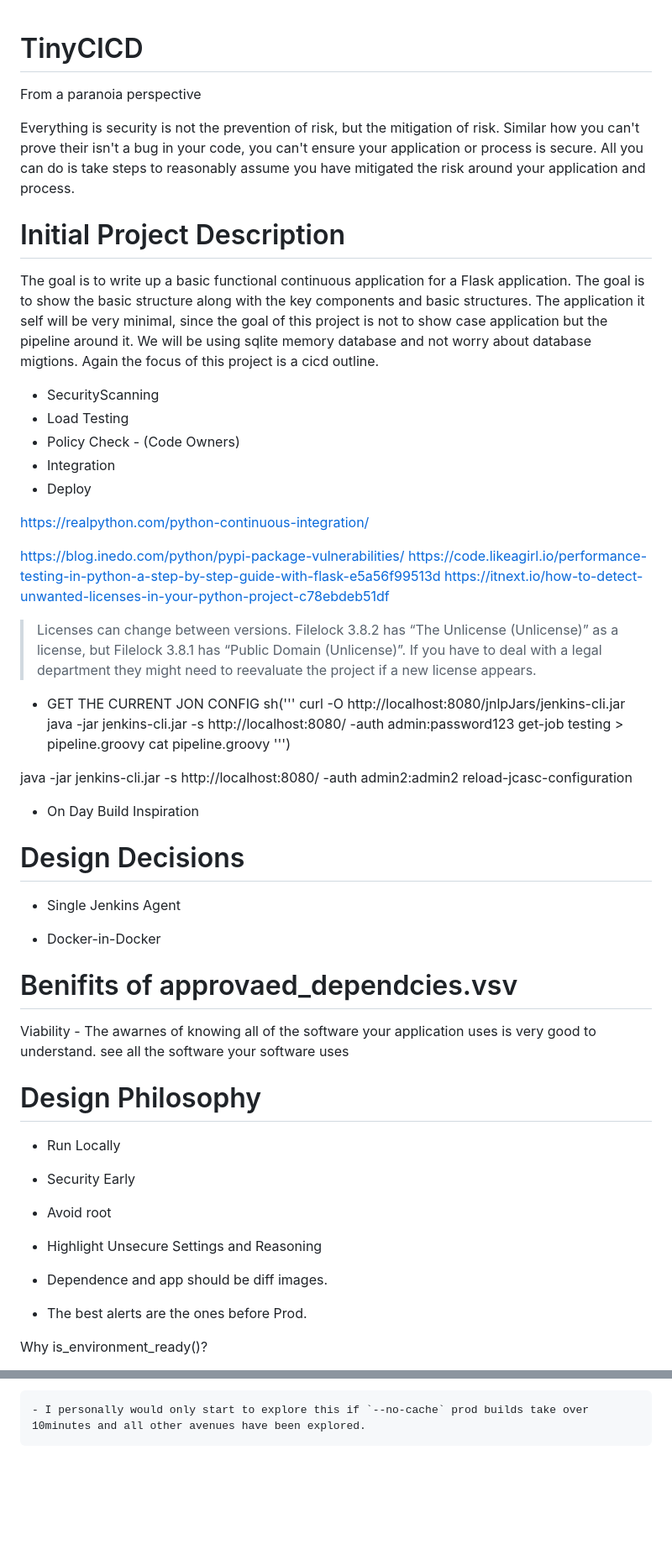
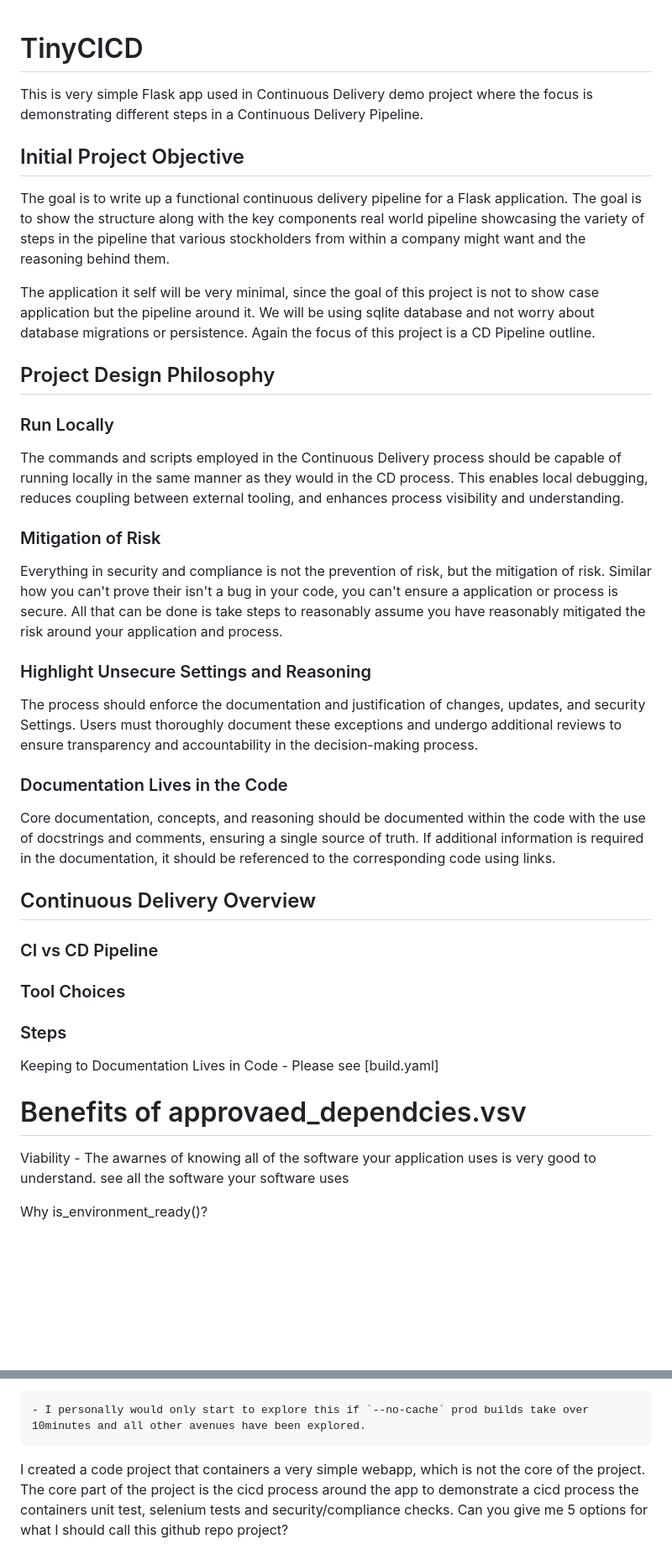
Before and after one commit to nickstanley574/Continuous-Delivery-Pipeline-Demo, a Markdown page: README.md, 2 parts joined by grey strips. Shown at 84% size. GitHub-like rendering; blank space fills up the shorter version.

```diff
--- a/README.md
+++ b/README.md
@@ -1,64 +1,50 @@
 # TinyCICD
+
+This is very simple Flask app used in Continuous Delivery demo project where the focus is demonstrating different steps in a Continuous Delivery Pipeline.
+
+
+## Initial Project Objective
+
+The goal is to write up a functional continuous delivery pipeline for a Flask application. The goal is to show the structure along with the key components real world pipeline showcasing the variety of steps in the pipeline that various stockholders from within a company might want and the reasoning behind them.
+
+The application it self will be very minimal, since the goal of this project is not to show case application but the pipeline around it. We will be using sqlite database and not worry about database migrations or persistence. Again the focus of this project is a CD Pipeline outline.
+
+
+## Project Design Philosophy
+
+### Run Locally
+
+The commands and scripts employed in the Continuous Delivery process should be capable of running locally in the same manner as they would in the CD process. This enables local debugging, reduces coupling between external tooling, and enhances process visibility and understanding.
+
+### Mitigation of Risk
+
+Everything in security and compliance is not the prevention of risk, but the mitigation of risk. Similar how you can't prove their isn't a bug in your code, you can't ensure a application or process is secure. All that can be done is take steps to reasonably assume you have reasonably mitigated the risk around your application and process.
+
+### Highlight Unsecure Settings and Reasoning
+
+The process should enforce the documentation and justification of changes, updates, and security Settings. Users must thoroughly document these exceptions and undergo additional reviews to ensure transparency and accountability in the decision-making process.
+
+### Documentation Lives in the Code
+
+Core documentation, concepts, and reasoning should be documented within the code with the use of docstrings and comments, ensuring a single source of truth. If additional information is required in the documentation, it should be referenced to the corresponding code using links.
+
+## Continuous Delivery Overview
+
+### CI vs CD Pipeline
+
+### Tool Choices
+
+### Steps
+
+Keeping to Documentation Lives in Code - Please see [build.yaml]
 
 
 
-From a paranoia perspective
-
-Everything is security is not the prevention of risk, but the mitigation of risk. Similar how you can't prove their isn't a bug in your code, you can't ensure your application or process is secure. All you can do is take steps to reasonably assume you have mitigated the risk around your application and process.
-
-# Initial Project Description
-
-The goal is to write up a basic functional continuous application for a Flask application. The goal is to show the basic structure along with the key components and basic structures. The application it self will be very minimal, since the goal of this project is not to show case application but the pipeline around it. We will be using sqlite memory database and not worry about database migtions. Again the focus of this project is a cicd outline.
-
-- SecurityScanning
-- Load Testing
-- Policy Check - (Code Owners)
-- Integration
-- Deploy
-
-https://realpython.com/python-continuous-integration/
-
-https://blog.inedo.com/python/pypi-package-vulnerabilities/
-https://code.likeagirl.io/performance-testing-in-python-a-step-by-step-guide-with-flask-e5a56f99513d
-https://itnext.io/how-to-detect-unwanted-licenses-in-your-python-project-c78ebdeb51df
-> Licenses can change between versions. Filelock 3.8.2 has “The Unlicense (Unlicense)” as a license, but Filelock 3.8.1 has “Public Domain (Unlicense)”. If you have to deal with a legal department they might need to reevaluate the project if a new license appears.
-
-- GET THE CURRENT JON CONFIG
-                sh('''
-                curl -O http://localhost:8080/jnlpJars/jenkins-cli.jar
-                java -jar jenkins-cli.jar -s http://localhost:8080/ -auth admin:password123 get-job testing > pipeline.groovy
-                cat pipeline.groovy
-                ''')
-
-java -jar jenkins-cli.jar -s http://localhost:8080/ -auth admin2:admin2 reload-jcasc-configuration
-
-
-- On Day Build Inspiration
-
-
-# Design Decisions
-- Single Jenkins Agent
-
-- Docker-in-Docker
-
-
-# Benifits of approvaed_dependcies.vsv
+# Benefits of approvaed_dependcies.vsv
 
 Viability - The awarnes of knowing all of the software your application uses is very good to understand. see all the software your software uses
 
 
-# Design Philosophy
-- Run Locally
-
-- Security Early
-
-- Avoid root
-
-- Highlight Unsecure Settings and Reasoning
-
-- Dependence and app should be diff images.
-
-- The best alerts are the ones before Prod.
 
 
 
@@ -92,3 +70,7 @@ Strategy that could be used to speed up build and still keep all the above benif
         - If the Dependency Base Image is build Hourly Application builds
 
     - I personally would only start to explore this if `--no-cache` prod builds take over 10minutes and all other avenues have been explored.
+
+
+
+I created a code project that containers a very simple webapp, which is not the core of the project. The core part of the project is the cicd process around the app to demonstrate a cicd process the containers unit test, selenium tests and security/compliance checks. Can you give me 5 options for what I should call this github repo project?
```
Also changed, not shown: other parts of README.md (+0 -8 lines).
